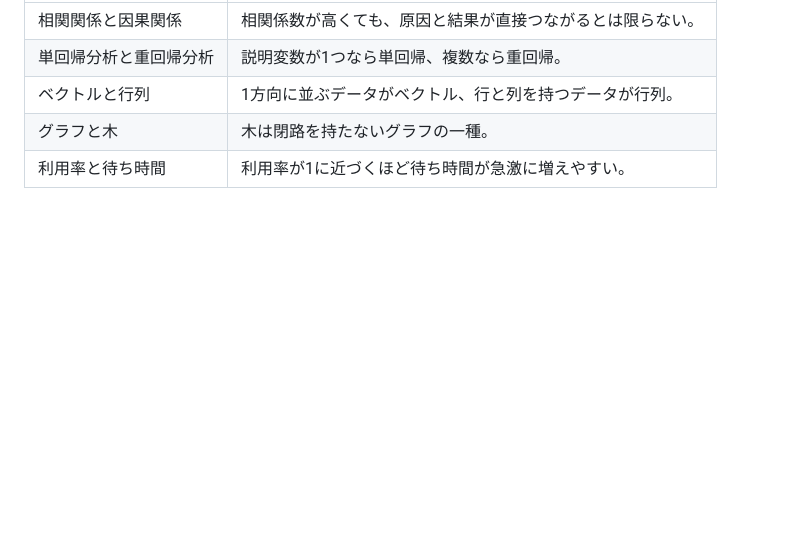
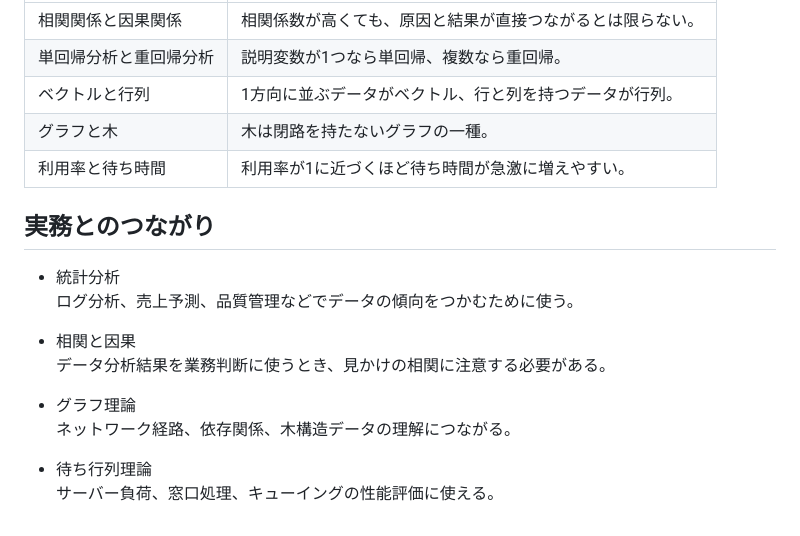
Before and after one commit to s-hama/sigma-se-tech-blog, a Markdown page: contents/pid45.md, the part around the change. GitHub-like rendering; blank space fills up the shorter version.

Commit message:
feat: connection to practical applications

```diff
--- a/contents/pid45.md
+++ b/contents/pid45.md
@@ -149,3 +149,16 @@
 | ベクトルと行列 | 1方向に並ぶデータがベクトル、行と列を持つデータが行列。 |
 | グラフと木 | 木は閉路を持たないグラフの一種。 |
 | 利用率と待ち時間 | 利用率が1に近づくほど待ち時間が急激に増えやすい。 |
+
+## 実務とのつながり
+- 統計分析<br>
+    ログ分析、売上予測、品質管理などでデータの傾向をつかむために使う。
+
+- 相関と因果<br>
+    データ分析結果を業務判断に使うとき、見かけの相関に注意する必要がある。
+
+- グラフ理論<br>
+    ネットワーク経路、依存関係、木構造データの理解につながる。
+
+- 待ち行列理論<br>
+    サーバー負荷、窓口処理、キューイングの性能評価に使える。
```
